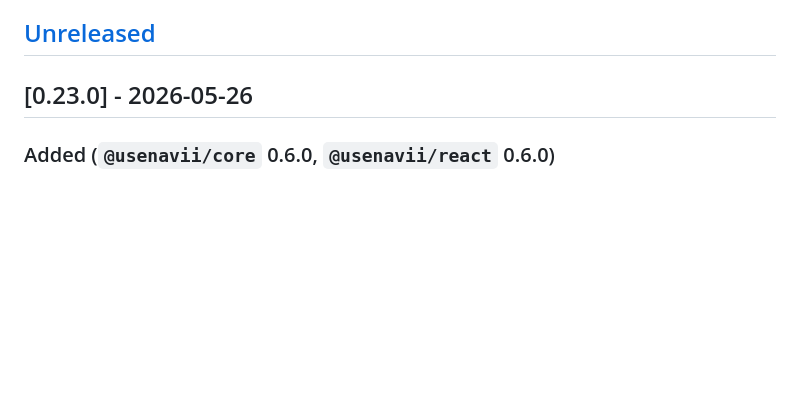
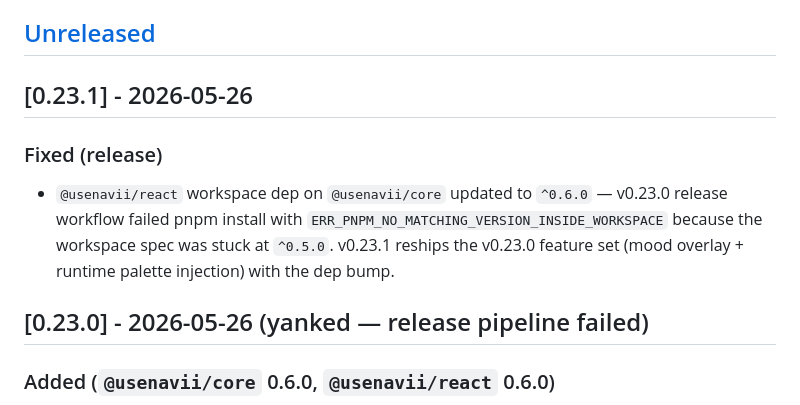
Before and after one commit to uxderrick/navii, a Markdown page: CHANGELOG.md, the part around the change. Drawn GitHub-style; blank space fills up the shorter version.

Commit message:
chore(release): bump to v0.23.1 (v0.23.0 pipeline failed)

```diff
--- a/CHANGELOG.md
+++ b/CHANGELOG.md
@@ -6,7 +6,12 @@ Format: [Keep a Changelog](https://keepachangelog.com/en/1.1.0/). Versioning: [S
 
 ## [Unreleased]
 
-## [0.23.0] - 2026-05-26
+## [0.23.1] - 2026-05-26
+
+### Fixed (release)
+- `@usenavii/react` workspace dep on `@usenavii/core` updated to `^0.6.0` — v0.23.0 release workflow failed pnpm install with `ERR_PNPM_NO_MATCHING_VERSION_INSIDE_WORKSPACE` because the workspace spec was stuck at `^0.5.0`. v0.23.1 reships the v0.23.0 feature set (mood overlay + runtime palette injection) with the dep bump.
+
+## [0.23.0] - 2026-05-26 (yanked — release pipeline failed)
 
 ### Added (`@usenavii/core` 0.6.0, `@usenavii/react` 0.6.0)
 - **`AvatarOptions.mood`** — new `MoodId = 'neutral' | 'happy' | 'serious' | 'sleepy' | 'wink'`. Overrides seed-derived eyes + mouth with a curated pair: `happy` → wide + smile, `serious` → squint + flat, `sleepy` → sleepy + dot, `wink` → wink + smirk. Same seed + same mood = byte-identical render. Different mood on the same seed shares body / palette / topper. Bypasses pack pick constraints by design (the mood IS the override). `neutral` (or undefined) preserves prior behavior.
```
